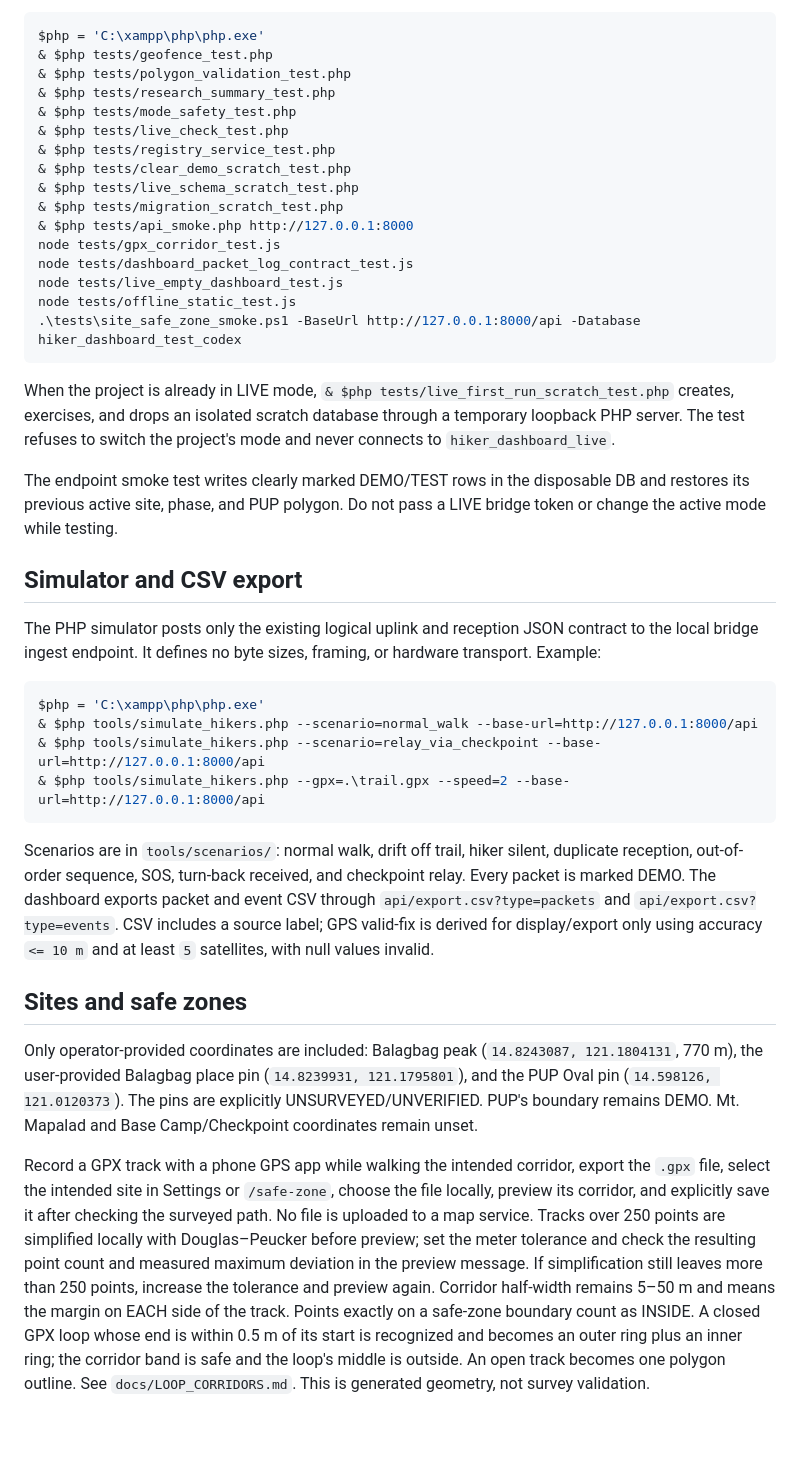
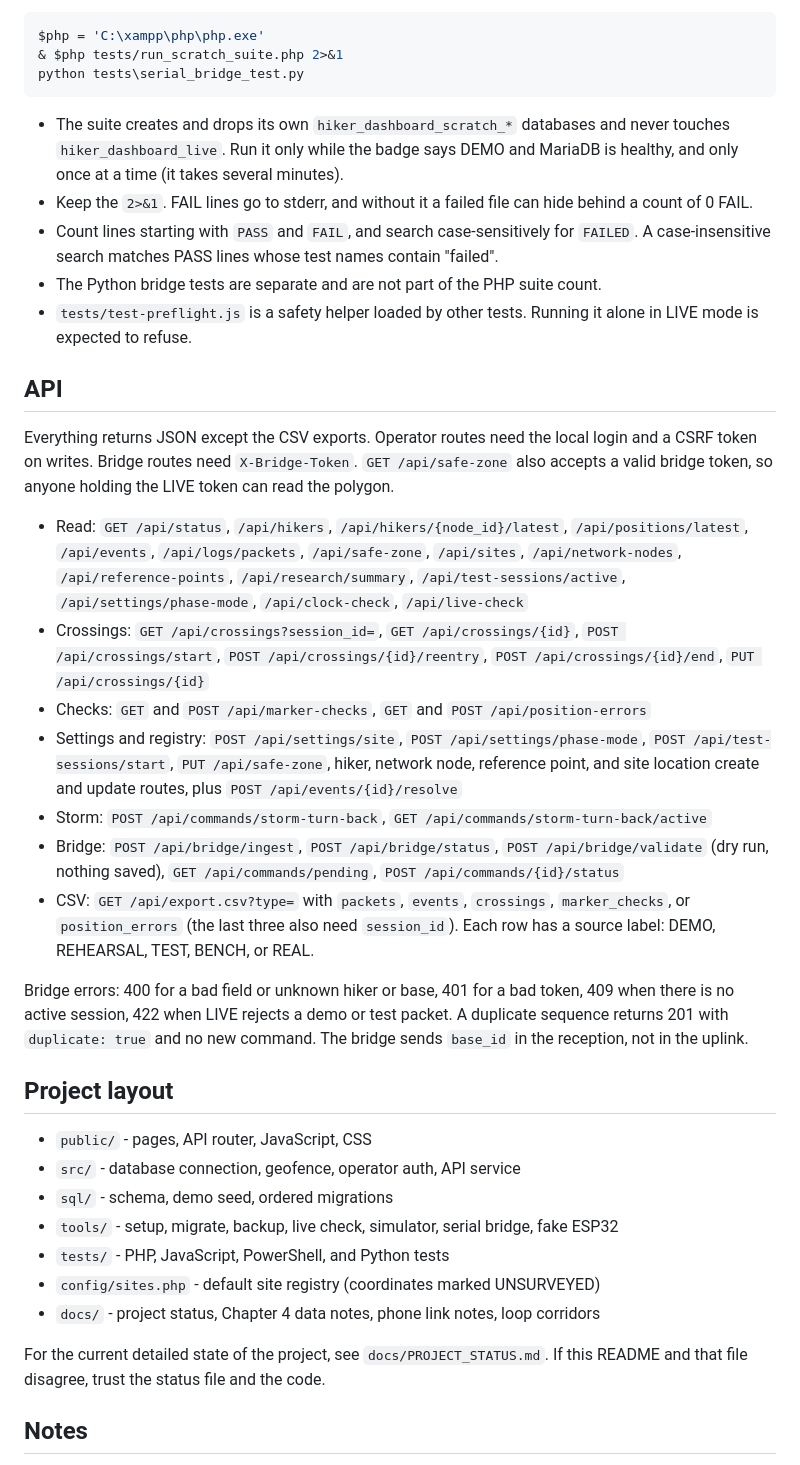
Before and after one commit to kenchihilario/lora-hiker-geofence-dashboard, a Markdown page: README.md, the part around one of its changes. GitHub-like rendering; blank space fills up the shorter version.

Commit message:
Update README and status: LIVE on migration 015, main merged

````diff
--- a/README.md
+++ b/README.md
@@ -58,42 +166,40 @@ From Settings, register hiker node IDs and phone models, save Base Camp and Chec
 ```powershell
 $php = 'C:\xampp\php\php.exe'
-& $php tests/geofence_test.php
-& $php tests/polygon_validation_test.php
-& $php tests/research_summary_test.php
-& $php tests/mode_safety_test.php
-& $php tests/live_check_test.php
-& $php tests/registry_service_test.php
-& $php tests/clear_demo_scratch_test.php
-& $php tests/live_schema_scratch_test.php
-& $php tests/migration_scratch_test.php
-& $php tests/api_smoke.php http://127.0.0.1:8000
-node tests/gpx_corridor_test.js
-node tests/dashboard_packet_log_contract_test.js
-node tests/live_empty_dashboard_test.js
-node tests/offline_static_test.js
-.\tests\site_safe_zone_smoke.ps1 -BaseUrl http://127.0.0.1:8000/api -Database hiker_dashboard_test_codex
+& $php tests/run_scratch_suite.php 2>&1
+python tests\serial_bridge_test.py
 ```
 
-When the project is already in LIVE mode, `& $php tests/live_first_run_scratch_test.php` creates, exercises, and drops an isolated scratch database through a temporary loopback PHP server. The test refuses to switch the project's mode and never connects to `hiker_dashboard_live`.
+- The suite creates and drops its own `hiker_dashboard_scratch_*` databases and never touches `hiker_dashboard_live`. Run it only while the badge says DEMO and MariaDB is healthy, and only once at a time (it takes several minutes).
+- Keep the `2>&1`. FAIL lines go to stderr, and without it a failed file can hide behind a count of 0 FAIL.
+- Count lines starting with `PASS` and `FAIL`, and search case-sensitively for `FAILED`. A case-insensitive search matches PASS lines whose test names contain "failed".
+- The Python bridge tests are separate and are not part of the PHP suite count.
+- `tests/test-preflight.js` is a safety helper loaded by other tests. Running it alone in LIVE mode is expected to refuse.
 
-The endpoint smoke test writes clearly marked DEMO/TEST rows in the disposable DB and restores its previous active site, phase, and PUP polygon. Do not pass a LIVE bridge token or change the active mode while testing.
+## API
 
-## Simulator and CSV export
+Everything returns JSON except the CSV exports. Operator routes need the local login and a CSRF token on writes. Bridge routes need `X-Bridge-Token`. `GET /api/safe-zone` also accepts a valid bridge token, so anyone holding the LIVE token can read the polygon.
 
-The PHP simulator posts only the existing logical uplink and reception JSON contract to the local bridge ingest endpoint. It defines no byte sizes, framing, or hardware transport. Example:
+- Read: `GET /api/status`, `/api/hikers`, `/api/hikers/{node_id}/latest`, `/api/positions/latest`, `/api/events`, `/api/logs/packets`, `/api/safe-zone`, `/api/sites`, `/api/network-nodes`, `/api/reference-points`, `/api/research/summary`, `/api/test-sessions/active`, `/api/settings/phase-mode`, `/api/clock-check`, `/api/live-check`
+- Crossings: `GET /api/crossings?session_id=`, `GET /api/crossings/{id}`, `POST /api/crossings/start`, `POST /api/crossings/{id}/reentry`, `POST /api/crossings/{id}/end`, `PUT /api/crossings/{id}`
+- Checks: `GET` and `POST /api/marker-checks`, `GET` and `POST /api/position-errors`
+- Settings and registry: `POST /api/settings/site`, `POST /api/settings/phase-mode`, `POST /api/test-sessions/start`, `PUT /api/safe-zone`, hiker, network node, reference point, and site location create and update routes, plus `POST /api/events/{id}/resolve`
+- Storm: `POST /api/commands/storm-turn-back`, `GET /api/commands/storm-turn-back/active`
+- Bridge: `POST /api/bridge/ingest`, `POST /api/bridge/status`, `POST /api/bridge/validate` (dry run, nothing saved), `GET /api/commands/pending`, `POST /api/commands/{id}/status`
+- CSV: `GET /api/export.csv?type=` with `packets`, `events`, `crossings`, `marker_checks`, or `position_errors` (the last three also need `session_id`). Each row has a source label: DEMO, REHEARSAL, TEST, BENCH, or REAL.
 
-```powershell
-$php = 'C:\xampp\php\php.exe'
-& $php tools/simulate_hikers.php --scenario=normal_walk --base-url=http://127.0.0.1:8000/api
-& $php tools/simulate_hikers.php --scenario=relay_via_checkpoint --base-url=http://127.0.0.1:8000/api
-& $php tools/simulate_hikers.php --gpx=.\trail.gpx --speed=2 --base-url=http://127.0.0.1:8000/api
-```
+Bridge errors: 400 for a bad field or unknown hiker or base, 401 for a bad token, 409 when there is no active session, 422 when LIVE rejects a demo or test packet. A duplicate sequence returns 201 with `duplicate: true` and no new command. The bridge sends `base_id` in the reception, not in the uplink.
 
-Scenarios are in `tools/scenarios/`: normal walk, drift off trail, hiker silent, duplicate reception, out-of-order sequence, SOS, turn-back received, and checkpoint relay. Every packet is marked DEMO. The dashboard exports packet and event CSV through `api/export.csv?type=packets` and `api/export.csv?type=events`. CSV includes a source label; GPS valid-fix is derived for display/export only using accuracy `<= 10 m` and at least `5` satellites, with null values invalid.
+## Project layout
 
-## Sites and safe zones
+- `public/` - pages, API router, JavaScript, CSS
+- `src/` - database connection, geofence, operator auth, API service
+- `sql/` - schema, demo seed, ordered migrations
+- `tools/` - setup, migrate, backup, live check, simulator, serial bridge, fake ESP32
+- `tests/` - PHP, JavaScript, PowerShell, and Python tests
+- `config/sites.php` - default site registry (coordinates marked UNSURVEYED)
+- `docs/` - project status, Chapter 4 data notes, phone link notes, loop corridors
 
-Only operator-provided coordinates are included: Balagbag peak (`14.8243087, 121.1804131`, 770 m), the user-provided Balagbag place pin (`14.8239931, 121.1795801`), and the PUP Oval pin (`14.598126, 121.0120373`). The pins are explicitly UNSURVEYED/UNVERIFIED. PUP's boundary remains DEMO. Mt. Mapalad and Base Camp/Checkpoint coordinates remain unset.
+For the current detailed state of the project, see `docs/PROJECT_STATUS.md`. If this README and that file disagree, trust the status file and the code.
 
-Record a GPX track with a phone GPS app while walking the intended corridor, export the `.gpx` file, select the intended site in Settings or `/safe-zone`, choose the file locally, preview its corridor, and explicitly save it after checking the surveyed path. No file is uploaded to a map service. Tracks over 250 points are simplified locally with Douglas–Peucker before preview; set the meter tolerance and check the resulting point count and measured maximum deviation in the preview message. If simplification still leaves more than 250 points, increase the tolerance and preview again. Corridor half-width remains 5–50 m and means the margin on EACH side of the track. Points exactly on a safe-zone boundary count as INSIDE. A closed GPX loop whose end is within 0.5 m of its start is recognized and becomes an outer ring plus an inner ring; the corridor band is safe and the loop's middle is outside. An open track becomes one polygon outline. See `docs/LOOP_CORRIDORS.md`. This is generated geometry, not survey validation.
+## Notes
 
````
Also changed, not shown: other parts of README.md (+143 -62 lines), docs/PROJECT_STATUS.md (+19 -19 lines).
